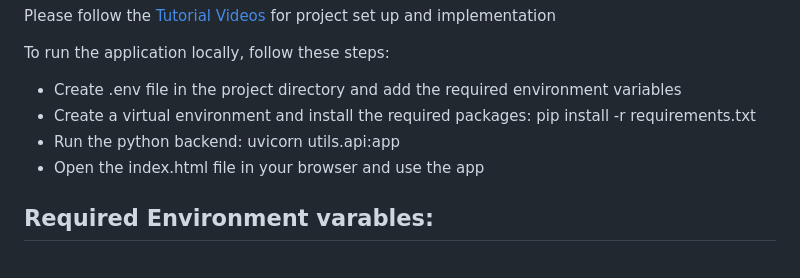
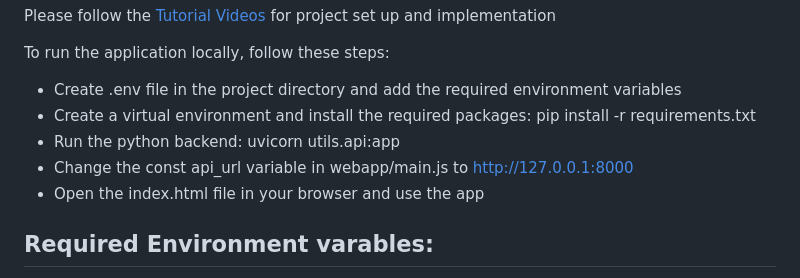
Before and after one commit to hiepvo01/ETL_Tutorial, a Markdown page: README.md, the part around the change. Rendered like a GitHub page.

Commit message:
update application and documentation

```diff
--- a/README.md
+++ b/README.md
@@ -15,6 +15,7 @@ To run the application locally, follow these steps:
 - Create .env file in the project directory and add the required environment variables
 - Create a virtual environment and install the required packages: pip install -r requirements.txt
 - Run the python backend: uvicorn utils.api:app
+- Change the const api_url variable in webapp/main.js to http://127.0.0.1:8000
 - Open the index.html file in your browser and use the app
 
 ## Required Environment varables:
```
